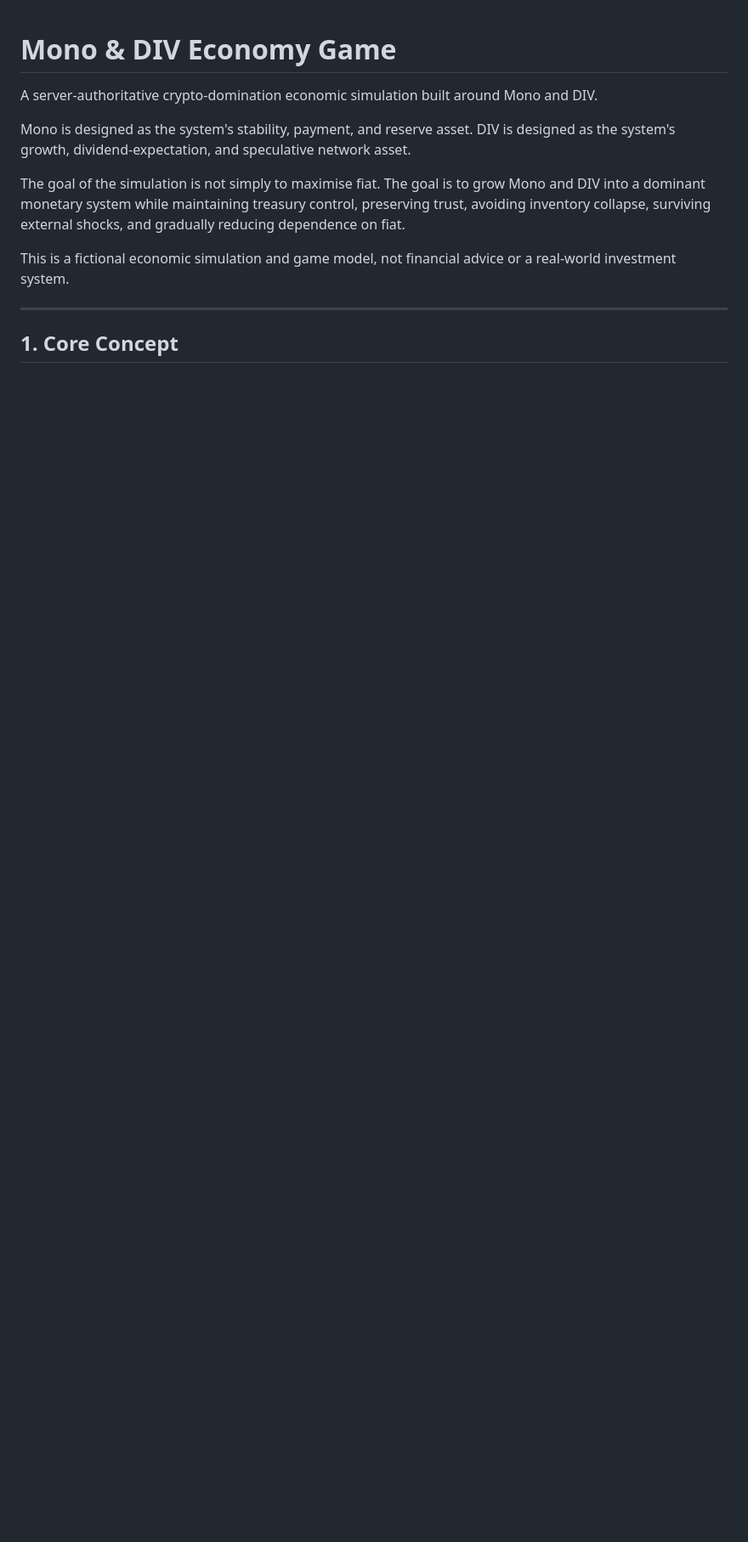
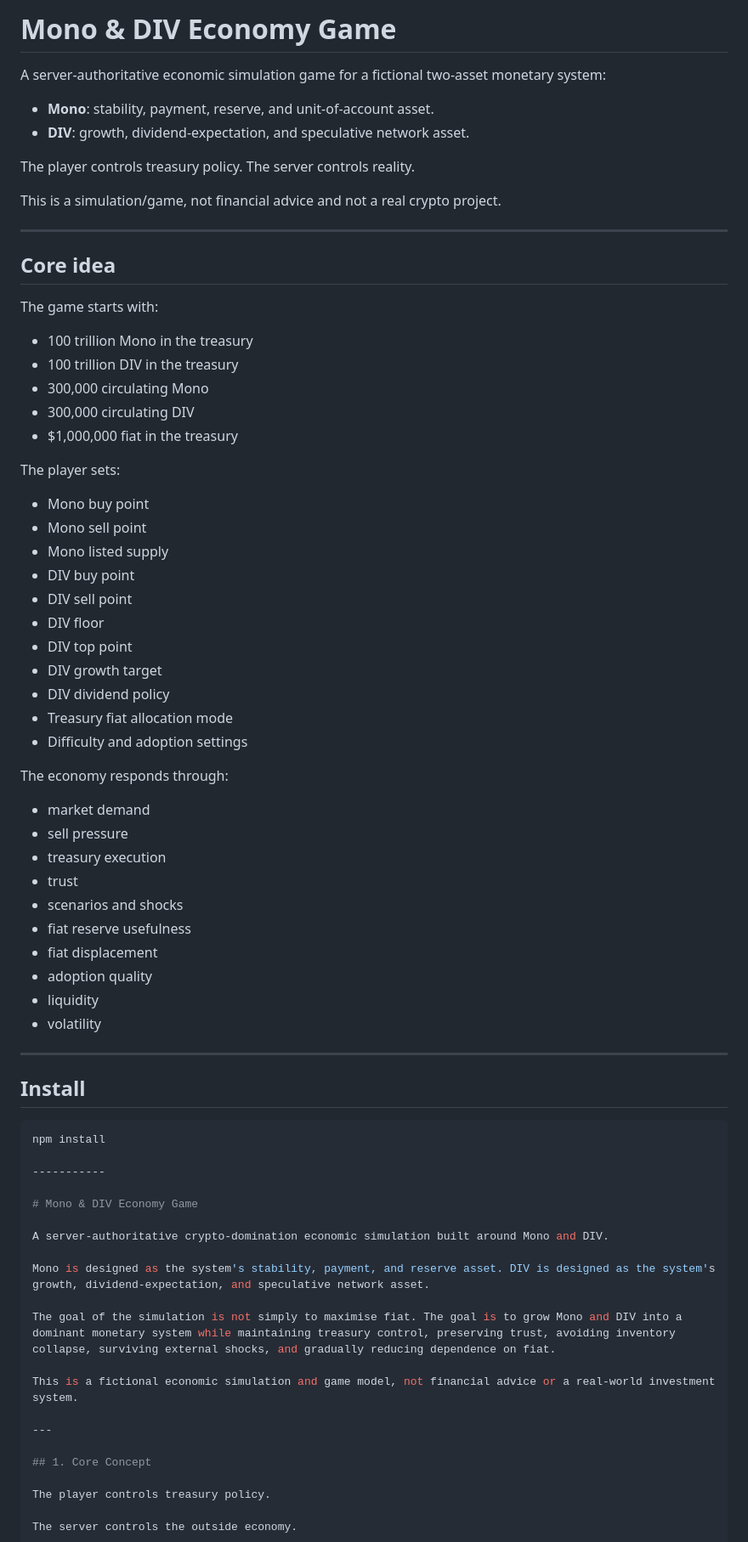
Before and after one commit to Alex62676869/CryptoEconomy, a Markdown page: README.md, the part around the change. Shown at 85% size. Rendered like a GitHub page; blank space fills up the shorter version.

````diff
--- a/README.md
+++ b/README.md
@@ -1,3 +1,62 @@
+# Mono & DIV Economy Game
+
+A server-authoritative economic simulation game for a fictional two-asset monetary system:
+
+- **Mono**: stability, payment, reserve, and unit-of-account asset.
+- **DIV**: growth, dividend-expectation, and speculative network asset.
+
+The player controls treasury policy. The server controls reality.
+
+This is a simulation/game, not financial advice and not a real crypto project.
+
+---
+
+## Core idea
+
+The game starts with:
+
+- 100 trillion Mono in the treasury
+- 100 trillion DIV in the treasury
+- 300,000 circulating Mono
+- 300,000 circulating DIV
+- $1,000,000 fiat in the treasury
+
+The player sets:
+
+- Mono buy point
+- Mono sell point
+- Mono listed supply
+- DIV buy point
+- DIV sell point
+- DIV floor
+- DIV top point
+- DIV growth target
+- DIV dividend policy
+- Treasury fiat allocation mode
+- Difficulty and adoption settings
+
+The economy responds through:
+
+- market demand
+- sell pressure
+- treasury execution
+- trust
+- scenarios and shocks
+- fiat reserve usefulness
+- fiat displacement
+- adoption quality
+- liquidity
+- volatility
+
+---
+
+## Install
+
+```bash
+npm install
+
+-----------
+
 # Mono & DIV Economy Game
 
 A server-authoritative crypto-domination economic simulation built around Mono and DIV.
````
